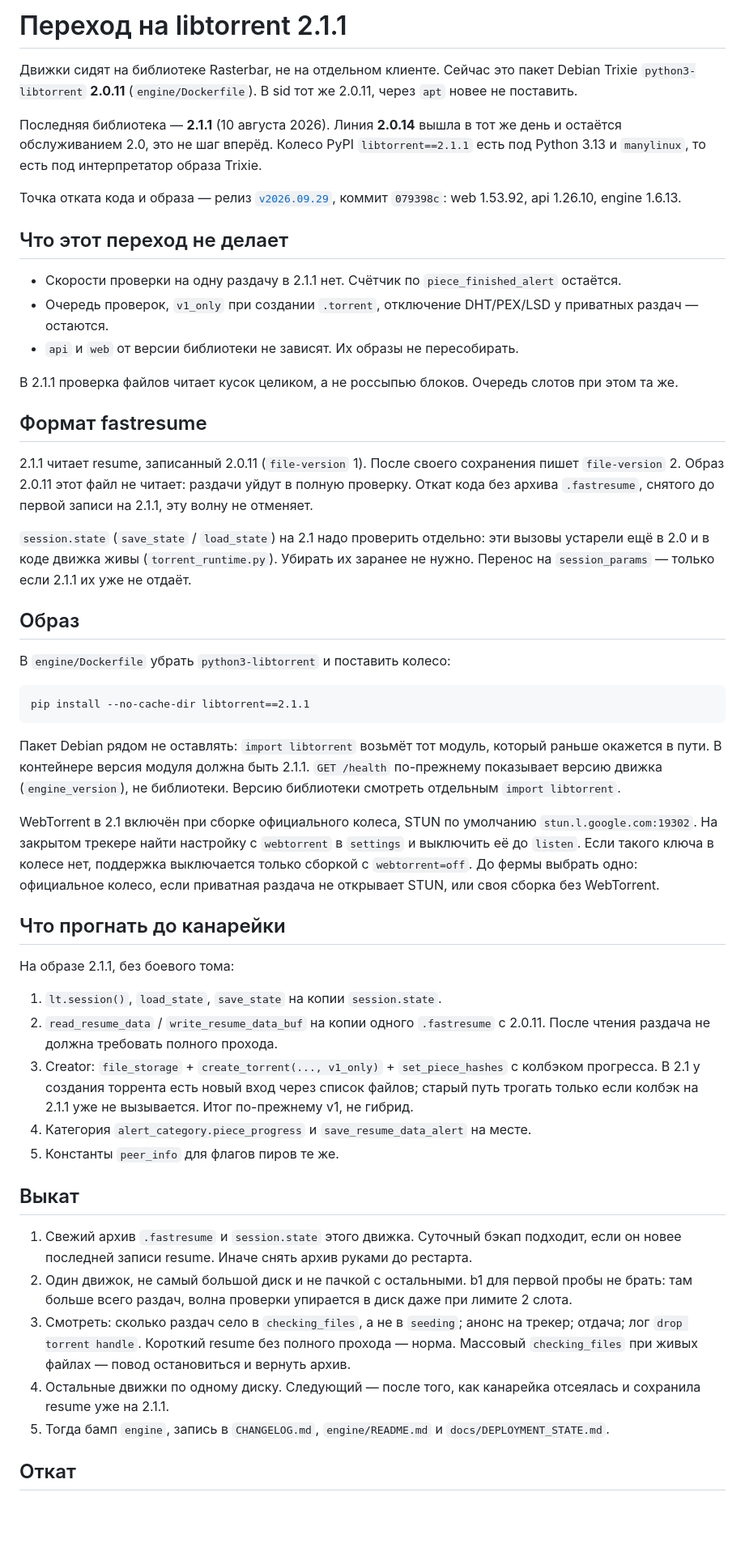
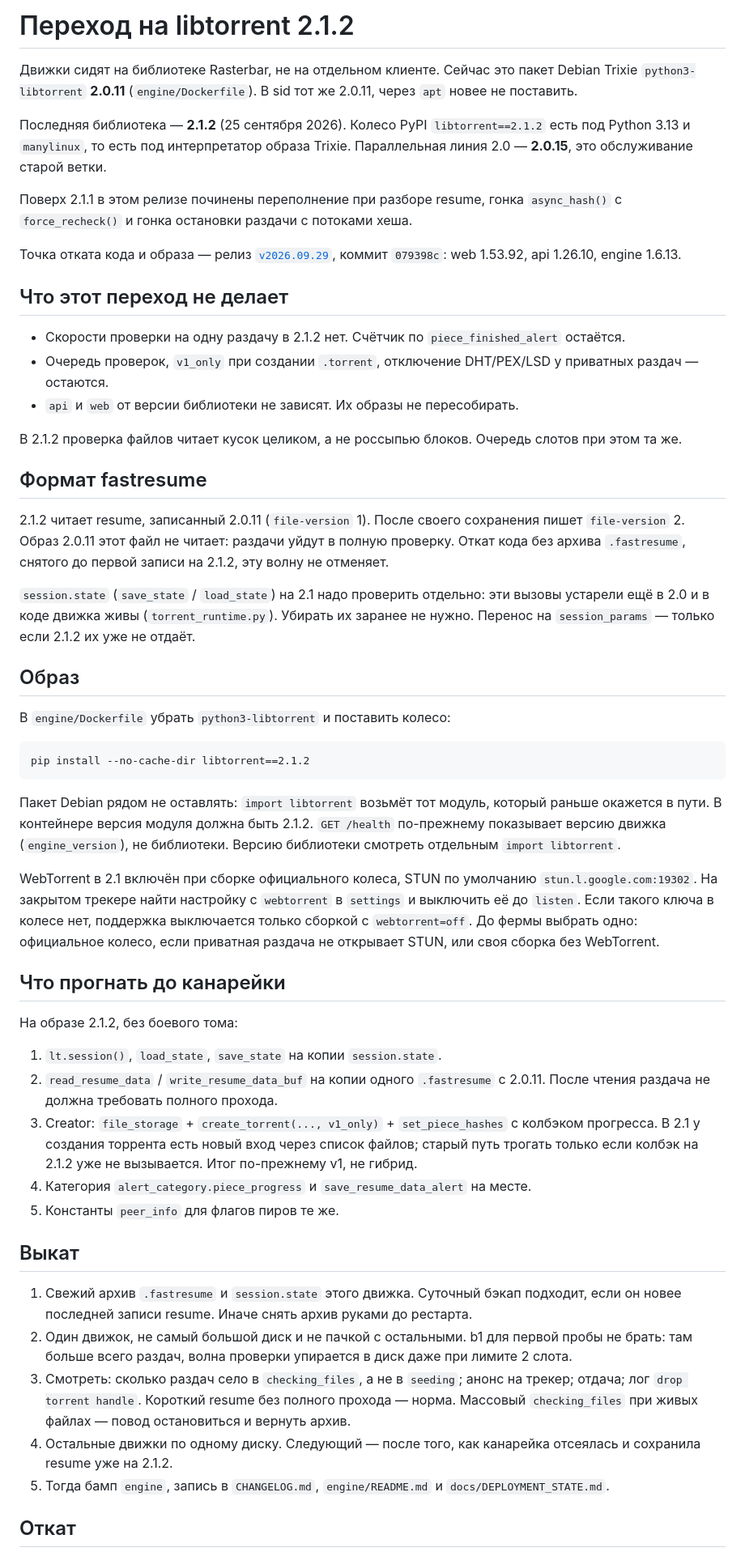
Before and after one commit to filyse/torrent-seeding-architecture, a Markdown page: docs/LIBTORRENT_21.md, the part around one of its changes. Shown at 81% size. Drawn GitHub-style; blank space fills up the shorter version.

Commit message:
Point the libtorrent upgrade at 2.1.2.
That release is the current library, published 25 September 2026.

Co-authored-by: Cursor <cursoragent@cursor.com>

````diff
--- a/docs/LIBTORRENT_21.md
+++ b/docs/LIBTORRENT_21.md
@@ -1,49 +1,51 @@
-# Переход на libtorrent 2.1.1
+# Переход на libtorrent 2.1.2
 
 Движки сидят на библиотеке Rasterbar, не на отдельном клиенте. Сейчас это пакет
 Debian Trixie `python3-libtorrent` **2.0.11** (`engine/Dockerfile`). В sid тот же
 2.0.11, через `apt` новее не поставить.
 
-Последняя библиотека — **2.1.1** (10 августа 2026). Линия **2.0.14** вышла в тот же
-день и остаётся обслуживанием 2.0, это не шаг вперёд. Колесо PyPI
-`libtorrent==2.1.1` есть под Python 3.13 и `manylinux`, то есть под интерпретатор
-образа Trixie.
+Последняя библиотека — **2.1.2** (25 сентября 2026). Колесо PyPI
+`libtorrent==2.1.2` есть под Python 3.13 и `manylinux`, то есть под интерпретатор
+образа Trixie. Параллельная линия 2.0 — **2.0.15**, это обслуживание старой ветки.
+
+Поверх 2.1.1 в этом релизе починены переполнение при разборе resume, гонка
+`async_hash()` с `force_recheck()` и гонка остановки раздачи с потоками хеша.
 
 Точка отката кода и образа — релиз [`v2026.09.29`](https://github.com/filyse/torrent-seeding-architecture/releases/tag/v2026.09.29),
 коммит `079398c`: web 1.53.92, api 1.26.10, engine 1.6.13.
 
 ## Что этот переход не делает
 
-- Скорости проверки на одну раздачу в 2.1.1 нет. Счётчик по `piece_finished_alert`
+- Скорости проверки на одну раздачу в 2.1.2 нет. Счётчик по `piece_finished_alert`
   остаётся.
 - Очередь проверок, `v1_only` при создании `.torrent`, отключение DHT/PEX/LSD
   у приватных раздач — остаются.
 - `api` и `web` от версии библиотеки не зависят. Их образы не пересобирать.
 
-В 2.1.1 проверка файлов читает кусок целиком, а не россыпью блоков. Очередь слотов
+В 2.1.2 проверка файлов читает кусок целиком, а не россыпью блоков. Очередь слотов
 при этом та же.
 
 ## Формат fastresume
 
-2.1.1 читает resume, записанный 2.0.11 (`file-version` 1). После своего сохранения
+2.1.2 читает resume, записанный 2.0.11 (`file-version` 1). После своего сохранения
 пишет `file-version` 2. Образ 2.0.11 этот файл не читает: раздачи уйдут в полную
-проверку. Откат кода без архива `.fastresume`, снятого до первой записи на 2.1.1,
+проверку. Откат кода без архива `.fastresume`, снятого до первой записи на 2.1.2,
 эту волну не отменяет.
 
 `session.state` (`save_state` / `load_state`) на 2.1 надо проверить отдельно: эти
 вызовы устарели ещё в 2.0 и в коде движка живы (`torrent_runtime.py`). Убирать их
-заранее не нужно. Перенос на `session_params` — только если 2.1.1 их уже не отдаёт.
+заранее не нужно. Перенос на `session_params` — только если 2.1.2 их уже не отдаёт.
 
 ## Образ
 
 В `engine/Dockerfile` убрать `python3-libtorrent` и поставить колесо:
 
 ```
-pip install --no-cache-dir libtorrent==2.1.1
+pip install --no-cache-dir libtorrent==2.1.2
 ```
 
 Пакет Debian рядом не оставлять: `import libtorrent` возьмёт тот модуль, который
-раньше окажется в пути. В контейнере версия модуля должна быть 2.1.1.
+раньше окажется в пути. В контейнере версия модуля должна быть 2.1.2.
 `GET /health` по-прежнему показывает версию движка (`engine_version`), не библиотеки.
 Версию библиотеки смотреть отдельным `import libtorrent`.
 
@@ -55,14 +57,14 @@ WebTorrent в 2.1 включён при сборке официального к
 
 ## Что прогнать до канарейки
 
-На образе 2.1.1, без боевого тома:
+На образе 2.1.2, без боевого тома:
 
 1. `lt.session()`, `load_state`, `save_state` на копии `session.state`.
 2. `read_resume_data` / `write_resume_data_buf` на копии одного `.fastresume`
    с 2.0.11. После чтения раздача не должна требовать полного прохода.
 3. Creator: `file_storage` + `create_torrent(..., v1_only)` + `set_piece_hashes`
    с колбэком прогресса. В 2.1 у создания торрента есть новый вход через список
-   файлов; старый путь трогать только если колбэк на 2.1.1 уже не вызывается.
+   файлов; старый путь трогать только если колбэк на 2.1.2 уже не вызывается.
    Итог по-прежнему v1, не гибрид.
 4. Категория `alert_category.piece_progress` и `save_resume_data_alert` на месте.
 5. Константы `peer_info` для флагов пиров те же.
@@ -80,7 +82,7 @@ WebTorrent в 2.1 включён при сборке официального к
    прохода — норма. Массовый `checking_files` при живых файлах — повод остановиться
    и вернуть архив.
 4. Остальные движки по одному диску. Следующий — после того, как канарейка
-   отсеялась и сохранила resume уже на 2.1.1.
+   отсеялась и сохранила resume уже на 2.1.2.
 5. Тогда бамп `engine`, запись в `CHANGELOG.md`, `engine/README.md` и
    `docs/DEPLOYMENT_STATE.md`.
 
````
Also changed, not shown: other parts of docs/LIBTORRENT_21.md (+1 -1 lines), ROADMAP.md (+4 -4 lines).
